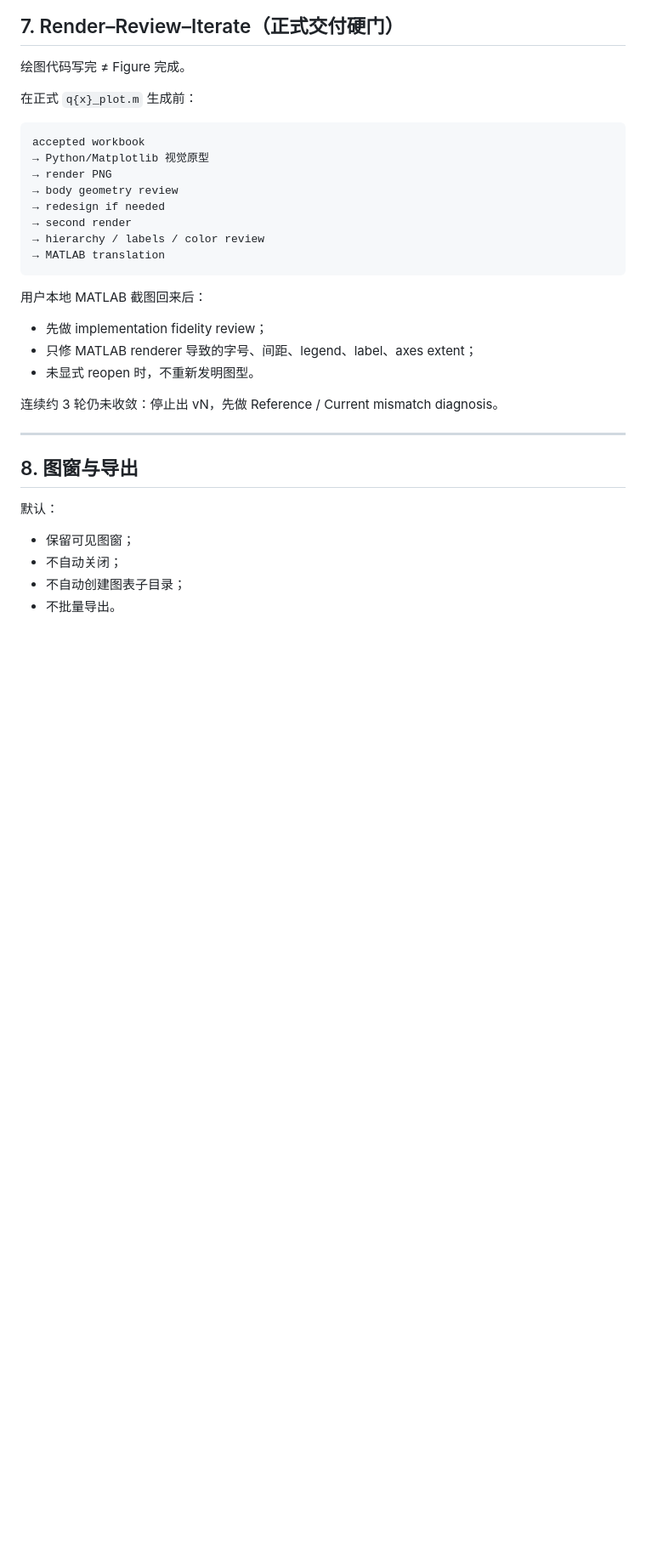
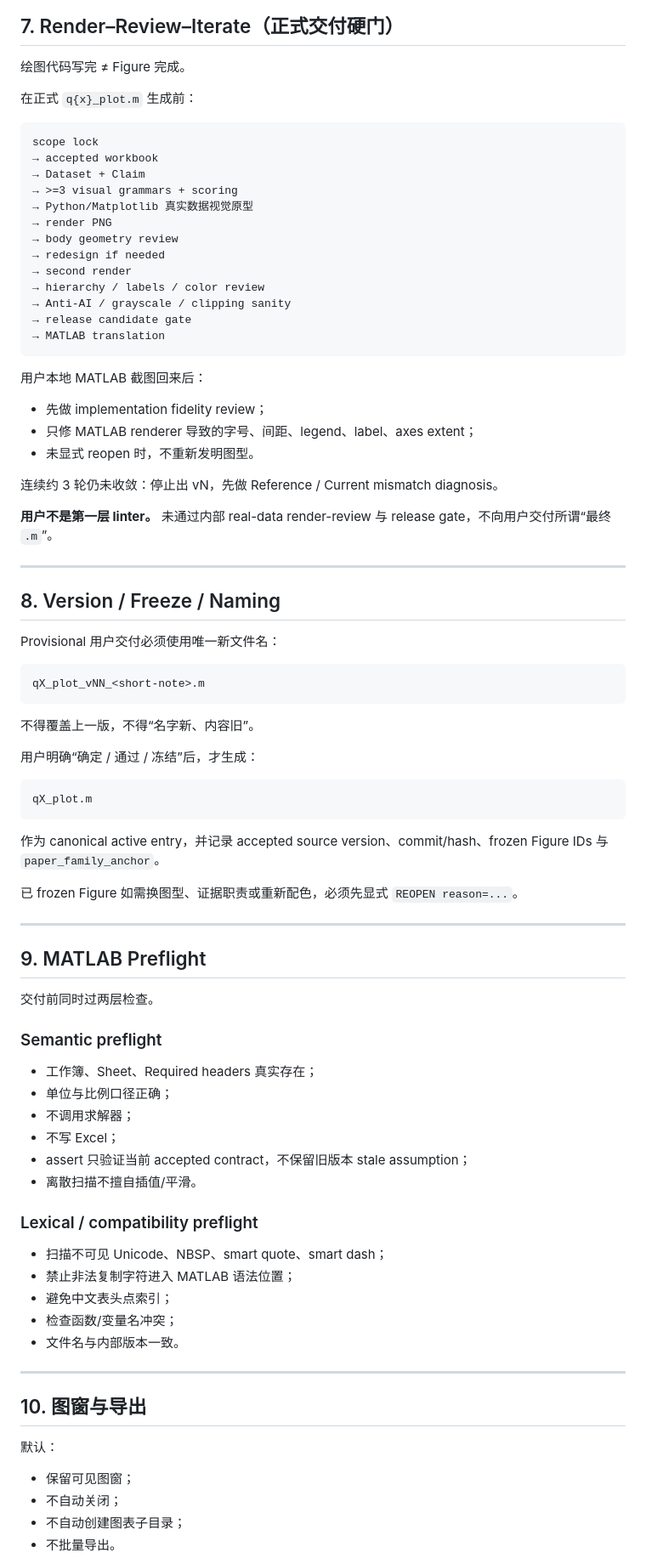
Before and after one commit to EvelynEarth/friendly-couscous, a Markdown page: templates/matlab/README.md, the part around one of its changes. Shown at 85% size. Drawn GitHub-style; blank space fills up the shorter version.

Commit message:
docs(matlab): explicitly fuse original HSK plotting rules with journal-grade figure workflow

````diff
--- a/templates/matlab/README.md
+++ b/templates/matlab/README.md
@@ -160,13 +201,18 @@ Baseline / context    → 中性灰 / 低饱和
 在正式 `q{x}_plot.m` 生成前：
 
 ```text
-accepted workbook
-→ Python/Matplotlib 视觉原型
+scope lock
+→ accepted workbook
+→ Dataset + Claim
+→ >=3 visual grammars + scoring
+→ Python/Matplotlib 真实数据视觉原型
 → render PNG
 → body geometry review
 → redesign if needed
 → second render
 → hierarchy / labels / color review
+→ Anti-AI / grayscale / clipping sanity
+→ release candidate gate
 → MATLAB translation
 ```
 
@@ -177,9 +223,54 @@ accepted workbook
 
 连续约 3 轮仍未收敛：停止出 vN，先做 Reference / Current mismatch diagnosis。
 
+**用户不是第一层 linter。** 未通过内部 real-data render-review 与 release gate，不向用户交付所谓“最终 `.m`”。
+
 ---
 
-## 8. 图窗与导出
+## 8. Version / Freeze / Naming
+
+Provisional 用户交付必须使用唯一新文件名：
+
+```text
+qX_plot_vNN_<short-note>.m
+```
+
+不得覆盖上一版，不得“名字新、内容旧”。
+
+用户明确“确定 / 通过 / 冻结”后，才生成：
+
+```text
+qX_plot.m
+```
+
+作为 canonical active entry，并记录 accepted source version、commit/hash、frozen Figure IDs 与 `paper_family_anchor`。
+
+已 frozen Figure 如需换图型、证据职责或重新配色，必须先显式 `REOPEN reason=...`。
+
+---
+
+## 9. MATLAB Preflight
+
+交付前同时过两层检查。
+
+### Semantic preflight
+- 工作簿、Sheet、Required headers 真实存在；
+- 单位与比例口径正确；
+- 不调用求解器；
+- 不写 Excel；
+- assert 只验证当前 accepted contract，不保留旧版本 stale assumption；
+- 离散扫描不擅自插值/平滑。
+
+### Lexical / compatibility preflight
+- 扫描不可见 Unicode、NBSP、smart quote、smart dash；
+- 禁止非法复制字符进入 MATLAB 语法位置；
+- 避免中文表头点索引；
+- 检查函数/变量名冲突；
+- 文件名与内部版本一致。
+
+---
+
+## 10. 图窗与导出
 
 默认：
 - 保留可见图窗；
````
Also changed, not shown: other parts of templates/matlab/README.md (+44 -3 lines).
